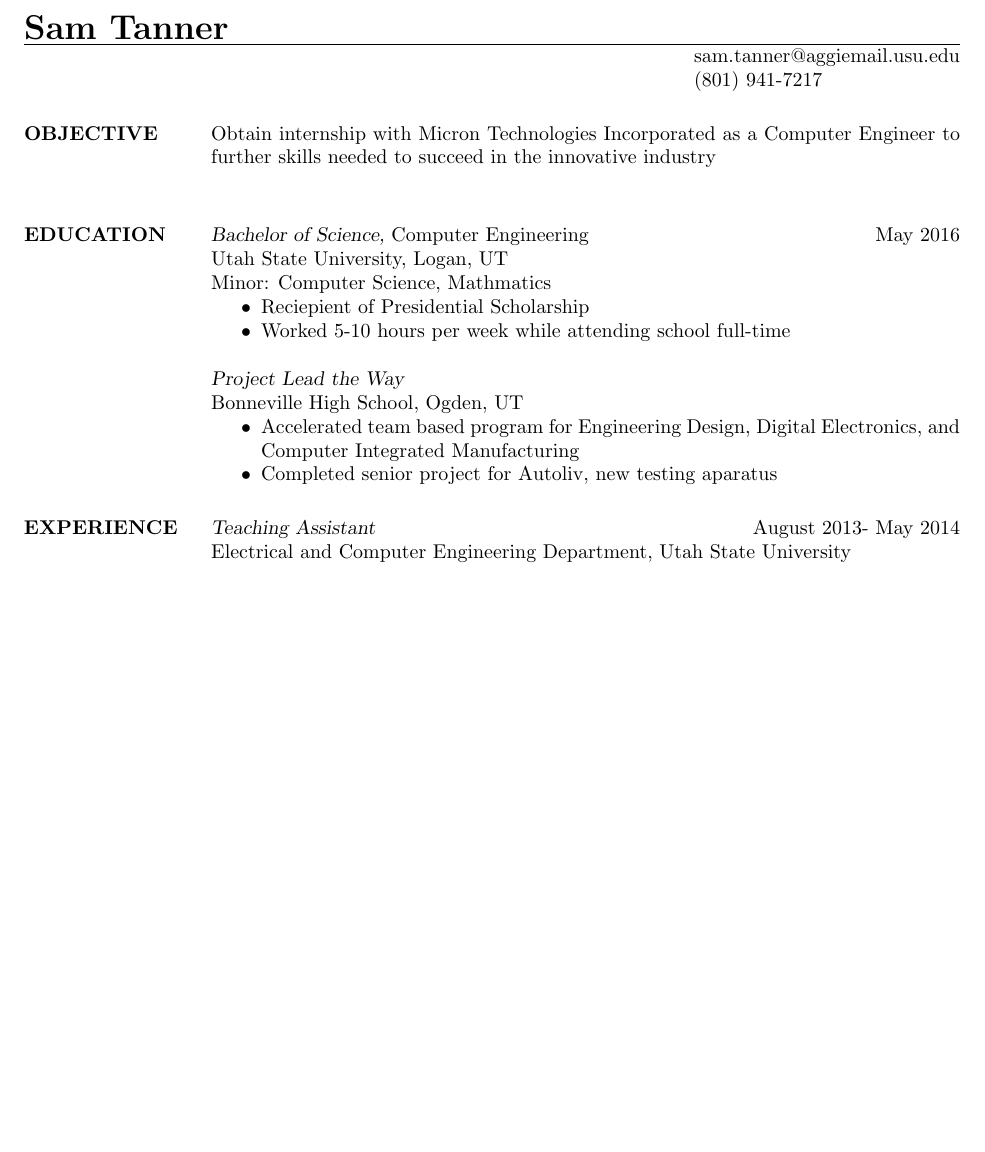
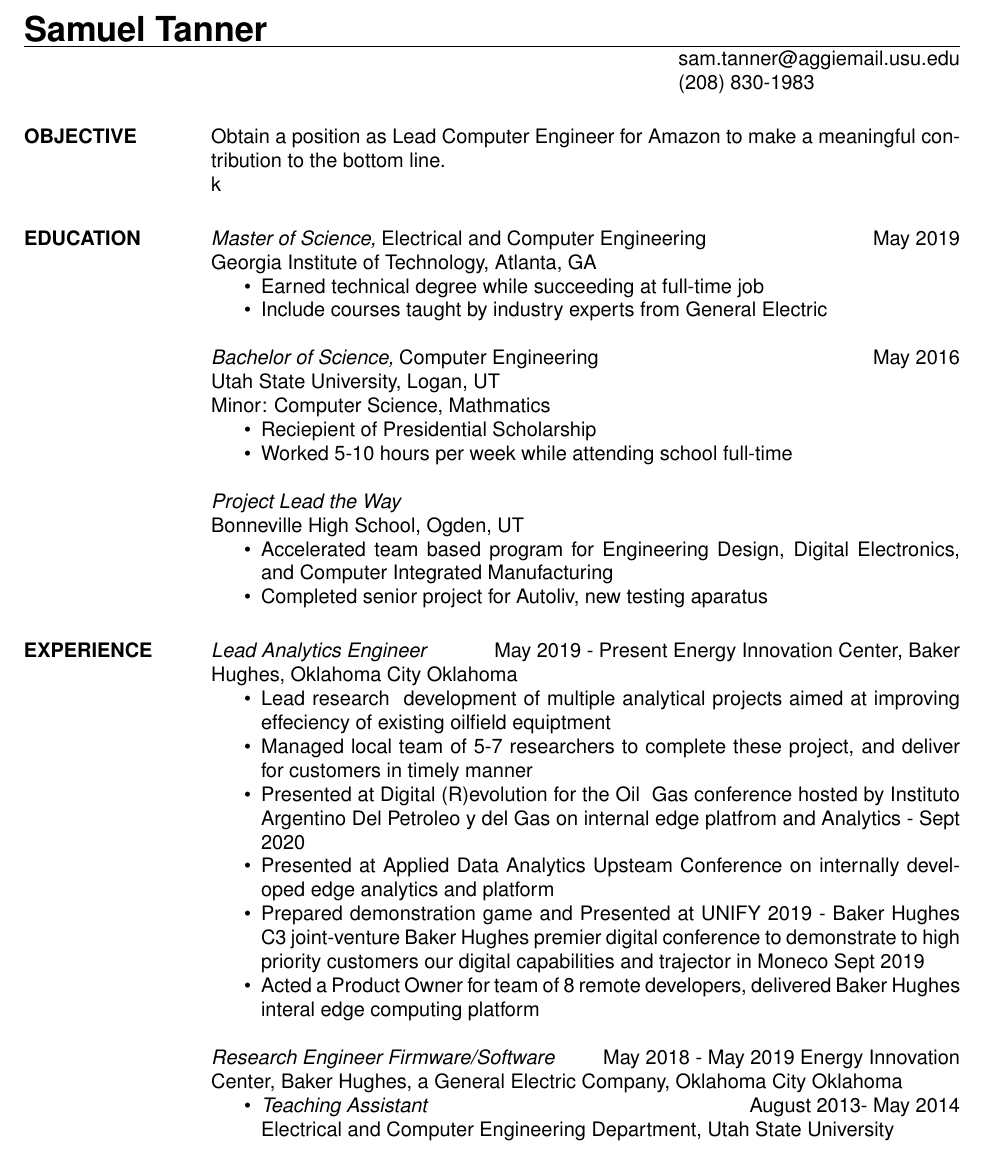
Before and after one commit to Gator-RR/Skills-Resume, a LaTeX CV (res9b.tex): part of the page before the commit and part of page 1 of 2 after it, cut so that both start at the same text, the shorter picture padded with empty space. Compiled offline with pdfLaTeX.

Commit message:
Added Lead Analytics Engineer and Some experience

```diff
--- a/res9b.tex
+++ b/res9b.tex
@@ -4,19 +4,32 @@
 %\usepackage{newcent}   % uses new century schoolbook postscript font
 
 \begin{document}
-\name{Sam Tanner}
+\name{Samuel Tanner}
 % \address used twice to have two lines of address
 \address{sam.tanner@aggiemail.usu.edu}
-\address{(801) 941-7217}
+\address{(208) 830-1983}
 
 
 \begin{resume}
 
-\section{OBJECTIVE}       Obtain internship with Micron Technologies Incorporated
-as a Computer Engineer to further skills needed to succeed in the innovative industry\\
+	\section{OBJECTIVE}
+	Obtain a position as Lead Computer Engineer for Amazon to make a meaningful contribution
+	to the bottom line.\\
+	k
+
+	\section{EDUCATION}
+	 {\sl Master of Science,} Electrical and Computer Engineering \hfill May 2019\\
+	% \sl will be bold italic in New Century Schoolbook (or
+	% any postscript font) and just slanted in
+	% Computer Modern (default) font
+	Georgia Institute of Technology, Atlanta, GA
+	\begin{itemize} \itemsep -2pt %reduce space between items
+		\item Earned technical degree while succeeding at full-time job
+		\item Include courses taught by industry experts from General Electric
+	\end{itemize}
 
 
-\section{EDUCATION} {\sl Bachelor of Science,} Computer Engineering \hfill May 2016\\
+	{\sl Bachelor of Science,} Computer Engineering \hfill May 2016\\
 	% \sl will be bold italic in New Century Schoolbook (or
 	% any postscript font) and just slanted in
 	% Computer Modern (default) font
@@ -36,6 +49,20 @@
 	\end{itemize}
 
 	\section{EXPERIENCE}
+	 {\sl Lead Analytics Engineer} \hfill May 2019 - Present
+	Energy Innovation Center, Baker Hughes, Oklahoma City Oklahoma
+	\begin{itemize} \itemsep -2pt
+		\item Lead research & development of multiple analytical projects aimed at improving effeciency of existing oilfield equiptment
+		\item Managed local team of 5-7 researchers to complete these project, and deliver for customers in timely manner
+		\item Presented at Digital (R)evolution for the Oil & Gas conference hosted by Instituto Argentino Del Petroleo y del Gas on internal edge platfrom and Analytics - Sept 2020
+		\item Presented at  Applied Data Analytics Upsteam Conference on internally developed edge analytics and platform
+		\item Prepared demonstration game and Presented at UNIFY 2019 - Baker Hughes C3 joint-venture Baker Hughes premier digital conference to demonstrate to high priority customers our digital capabilities and trajector in Moneco Sept 2019
+		\item Acted a Product Owner for team of 8 remote developers, delivered Baker Hughes interal edge computing platform
+	\end{itemize}
+	{\sl Research Engineer Firmware/Software} \hfill May 2018 - May 2019
+	Energy Innovation Center, Baker Hughes, a General Electric Company, Oklahoma City Oklahoma
+	\begin{itemize} \itemsep -2pt
+		\item
 	{\sl Teaching Assistant} \hfill August 2013- May 2014 \\
 	Electrical and Computer Engineering Department, Utah State University
 	\begin{itemize}  \itemsep -2pt %reduce space between items
```
Also changed, not shown: res9b.pdf, res9b.tex (2 more changed lines), 9 other files. Lines whose indentation alone changed are shown as unchanged.
